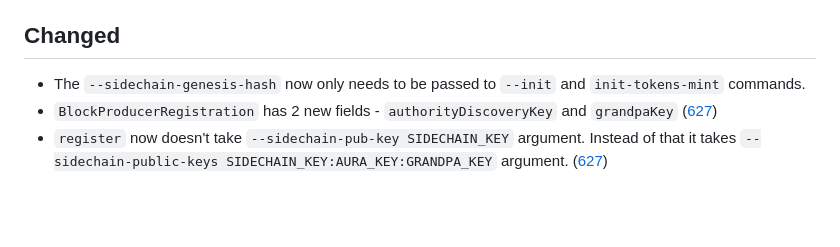
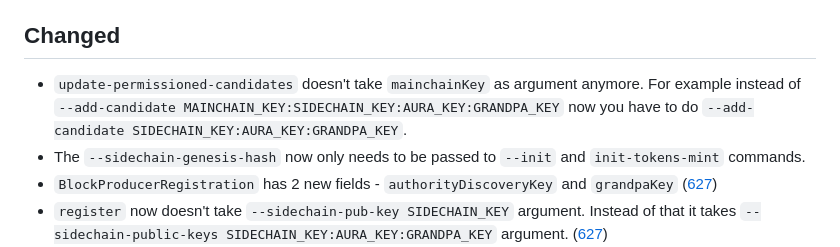
Before and after one commit to input-output-hk/partner-chains-smart-contracts, a Markdown page: CHANGELOG.md, the part around the change. Drawn GitHub-style; blank space fills up the shorter version.

```diff
--- a/CHANGELOG.md
+++ b/CHANGELOG.md
@@ -25,6 +25,9 @@ Changelog](https://keepachangelog.com/en/1.1.0).
   ([607](https://github.com/input-output-hk/trustless-sidechain/pull/607))
 
 ## Changed
+* `update-permissioned-candidates` doesn't take `mainchainKey` as argument anymore.
+  For example instead of `--add-candidate MAINCHAIN_KEY:SIDECHAIN_KEY:AURA_KEY:GRANDPA_KEY`
+  now you have to do `--add-candidate SIDECHAIN_KEY:AURA_KEY:GRANDPA_KEY`.
 * The `--sidechain-genesis-hash` now only needs to be passed to `--init` and
   `init-tokens-mint` commands.
 * `BlockProducerRegistration` has 2 new fields - `authorityDiscoveryKey` and `grandpaKey`
```
